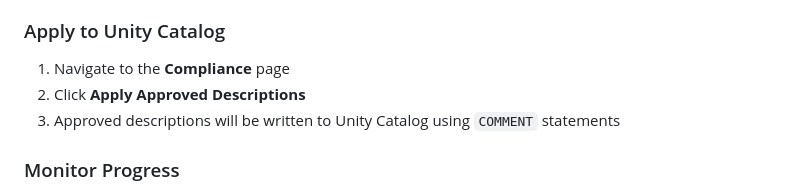
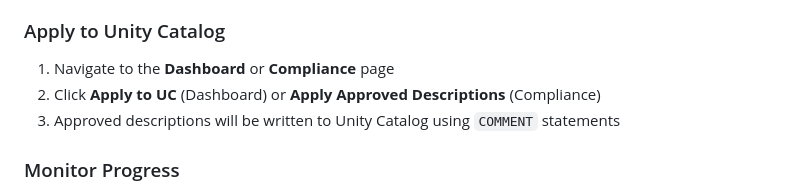
Before and after one commit to lawrence-kyei-databricks/uc-description-generator, a Markdown page: README.md, the part around the change. GitHub-like rendering.

Commit message:
Update README: note that Apply to UC is available on Dashboard page

```diff
--- a/README.md
+++ b/README.md
@@ -177,8 +177,8 @@ GRANT MODIFY ON TABLE your_catalog.your_schema.your_table TO `service-principal-
 
 ### Apply to Unity Catalog
 
-1. Navigate to the **Compliance** page
-2. Click **Apply Approved Descriptions**
+1. Navigate to the **Dashboard** or **Compliance** page
+2. Click **Apply to UC** (Dashboard) or **Apply Approved Descriptions** (Compliance)
 3. Approved descriptions will be written to Unity Catalog using `COMMENT` statements
 
 ### Monitor Progress
```
